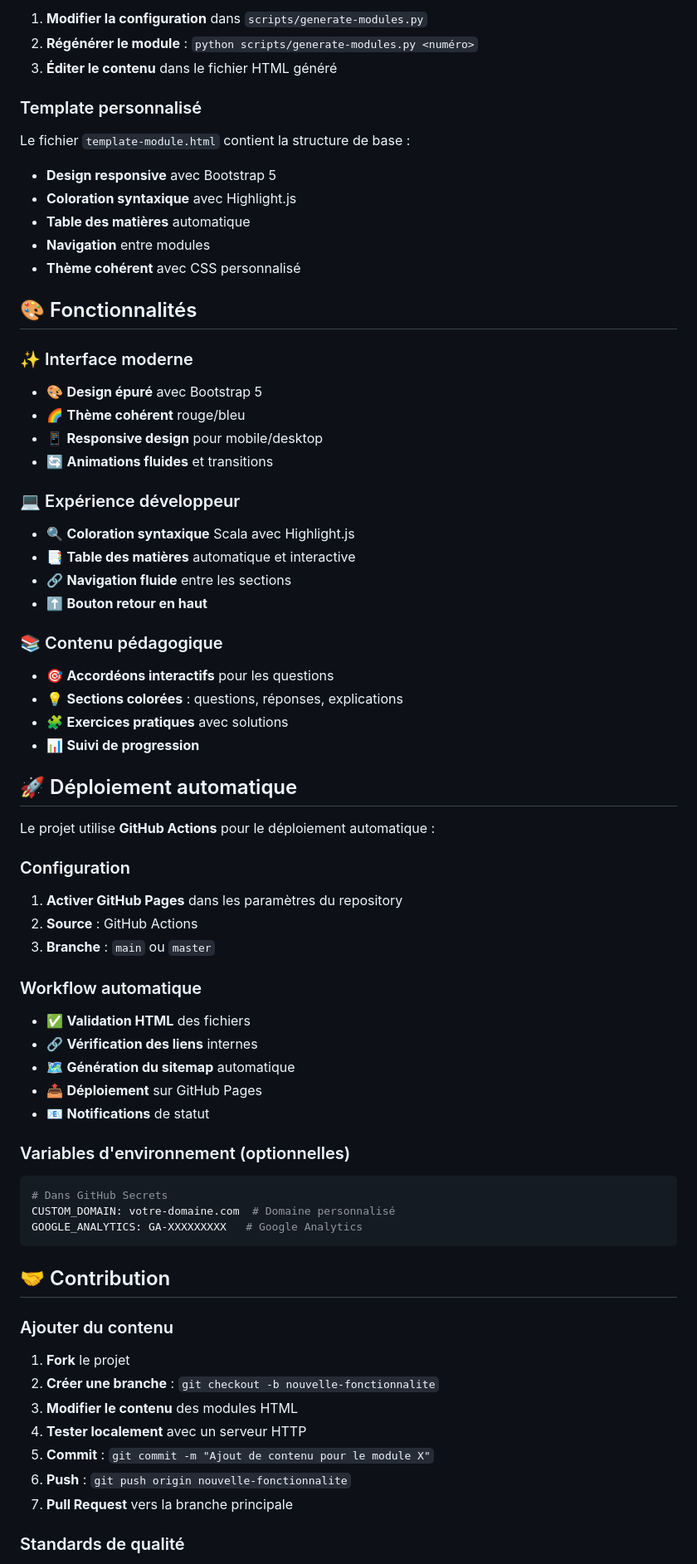
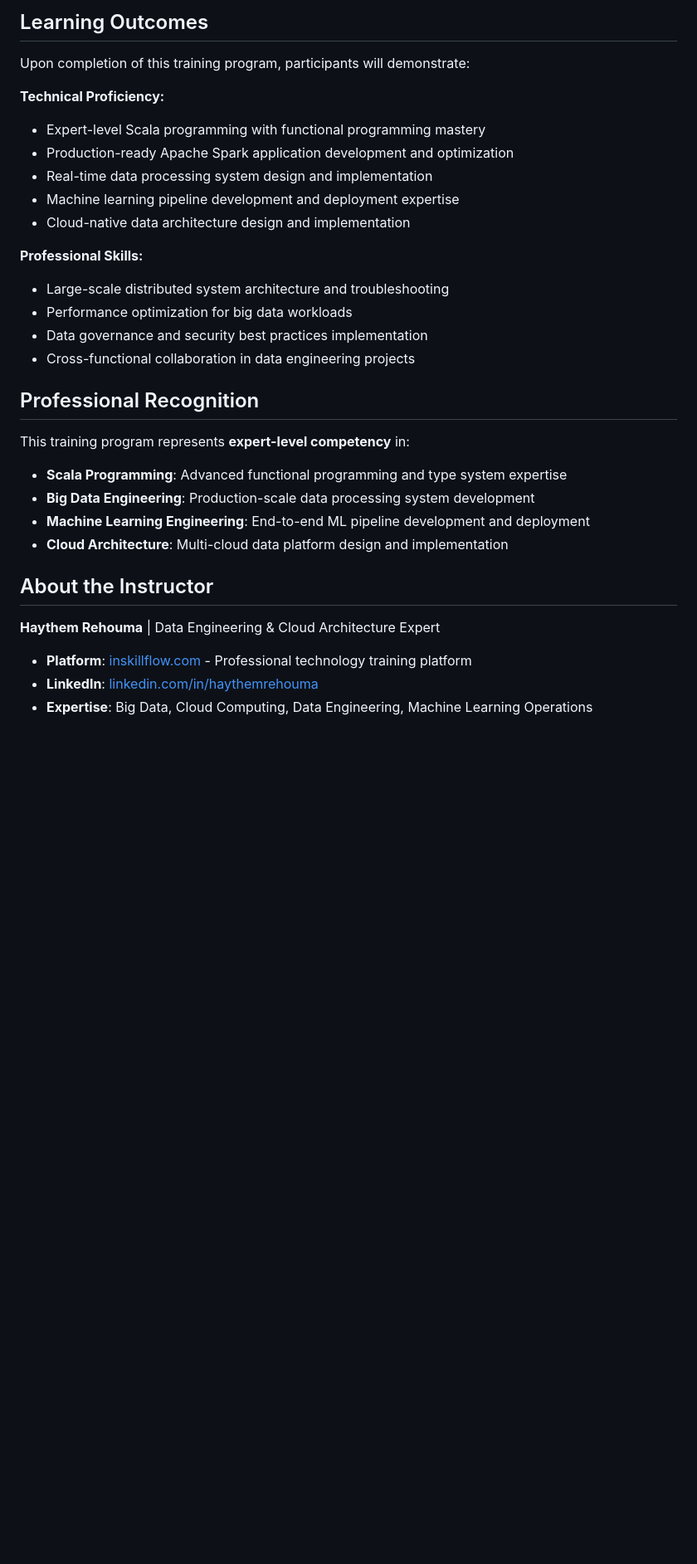
Before and after one commit to haythem-rehouma/formation-inskillflow-scala-spark, a Markdown page: README.md, the part around the change printed below. Shown: that part at 83% size. Rendered like a GitHub page; blank space fills up the shorter version.

````diff
--- a/README.md
+++ b/README.md
@@ -119,71 +149,34 @@ python scripts/generate-modules.py --config
 
-1. **Modifier la configuration** dans `scripts/generate-modules.py`
-2. **Régénérer le module** : `python scripts/generate-modules.py <numéro>`
-3. **Éditer le contenu** dans le fichier HTML généré
+## Learning Outcomes
 
-### Template personnalisé
+Upon completion of this training program, participants will demonstrate:
 
-Le fichier `template-module.html` contient la structure de base :
-- **Design responsive** avec Bootstrap 5
-- **Coloration syntaxique** avec Highlight.js
-- **Table des matières** automatique
-- **Navigation** entre modules
-- **Thème cohérent** avec CSS personnalisé
+**Technical Proficiency:**
+- Expert-level Scala programming with functional programming mastery
+- Production-ready Apache Spark application development and optimization
+- Real-time data processing system design and implementation
+- Machine learning pipeline development and deployment expertise
+- Cloud-native data architecture design and implementation
 
-## 🎨 Fonctionnalités
+**Professional Skills:**
+- Large-scale distributed system architecture and troubleshooting
+- Performance optimization for big data workloads
+- Data governance and security best practices implementation
+- Cross-functional collaboration in data engineering projects
 
-### ✨ Interface moderne
-- 🎨 **Design épuré** avec Bootstrap 5
-- 🌈 **Thème cohérent** rouge/bleu
-- 📱 **Responsive design** pour mobile/desktop
-- 🔄 **Animations fluides** et transitions
+## Professional Recognition
 
-### 💻 Expérience développeur
-- 🔍 **Coloration syntaxique** Scala avec Highlight.js
-- 📑 **Table des matières** automatique et interactive
-- 🔗 **Navigation fluide** entre les sections
-- ⬆️ **Bouton retour en haut**
+This training program represents **expert-level competency** in:
+- **Scala Programming**: Advanced functional programming and type system expertise
+- **Big Data Engineering**: Production-scale data processing system development
+- **Machine Learning Engineering**: End-to-end ML pipeline development and deployment
+- **Cloud Architecture**: Multi-cloud data platform design and implementation
 
-### 📚 Contenu pédagogique
-- 🎯 **Accordéons interactifs** pour les questions
-- 💡 **Sections colorées** : questions, réponses, explications
-- 🧩 **Exercices pratiques** avec solutions
-- 📊 **Suivi de progression**
+## About the Instructor
 
-## 🚀 Déploiement automatique
+**Haythem Rehouma** | Data Engineering & Cloud Architecture Expert
 
-Le projet utilise **GitHub Actions** pour le déploiement automatique :
+- **Platform**: [inskillflow.com](https://www.inskillflow.com/) - Professional technology training platform
+- **LinkedIn**: [linkedin.com/in/haythemrehouma](https://www.linkedin.com/in/haythemrehouma/)
+- **Expertise**: Big Data, Cloud Computing, Data Engineering, Machine Learning Operations
 
-### Configuration
-1. **Activer GitHub Pages** dans les paramètres du repository
-2. **Source** : GitHub Actions
-3. **Branche** : `main` ou `master`
-
-### Workflow automatique
-- ✅ **Validation HTML** des fichiers
-- 🔗 **Vérification des liens** internes
-- 🗺️ **Génération du sitemap** automatique
-- 📤 **Déploiement** sur GitHub Pages
-- 📧 **Notifications** de statut
-
-### Variables d'environnement (optionnelles)
-```yaml
-# Dans GitHub Secrets
-CUSTOM_DOMAIN: votre-domaine.com  # Domaine personnalisé
-GOOGLE_ANALYTICS: GA-XXXXXXXXX   # Google Analytics
-```
-
-## 🤝 Contribution
-
-### Ajouter du contenu
-
-1. **Fork** le projet
-2. **Créer une branche** : `git checkout -b nouvelle-fonctionnalite`
-3. **Modifier le contenu** des modules HTML
-4. **Tester localement** avec un serveur HTTP
-5. **Commit** : `git commit -m "Ajout de contenu pour le module X"`
-6. **Push** : `git push origin nouvelle-fonctionnalite`
-7. **Pull Request** vers la branche principale
-
-### Standards de qualité
-
````
Also changed, not shown: other parts of README.md (+128 -153 lines).
